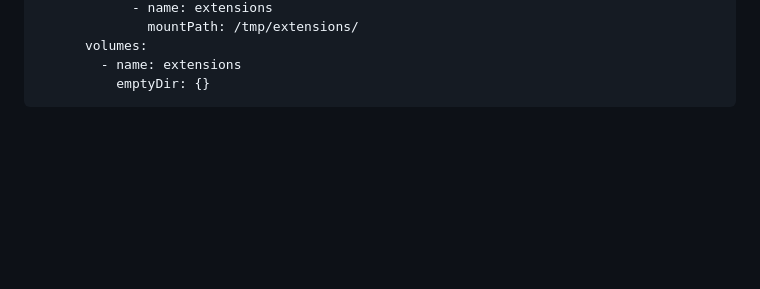
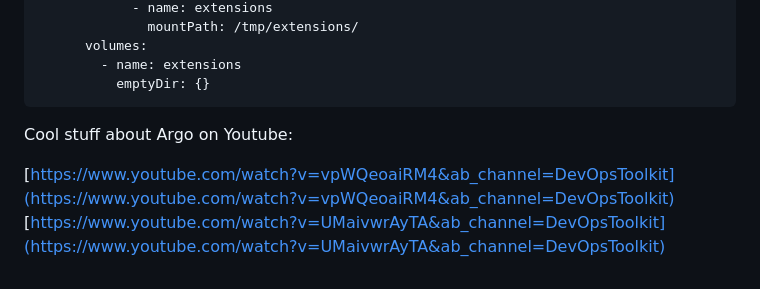
Before and after one commit to tbernacchi/microservices-bookstore-argo-workflow, a Markdown page: argo-workflow/README.md, the part around the change printed below. Drawn GitHub-style; blank space fills up the shorter version.

````diff
--- a/argo-workflow/README.md
+++ b/argo-workflow/README.md
@@ -123,3 +123,8 @@ spec:
         - name: extensions
           emptyDir: {}
 ```
+
+Cool stuff about Argo on Youtube:
+
+[https://www.youtube.com/watch?v=vpWQeoaiRM4&ab_channel=DevOpsToolkit](https://www.youtube.com/watch?v=vpWQeoaiRM4&ab_channel=DevOpsToolkit)<br>
+[https://www.youtube.com/watch?v=UMaivwrAyTA&ab_channel=DevOpsToolkit](https://www.youtube.com/watch?v=UMaivwrAyTA&ab_channel=DevOpsToolkit)
````
Also changed, not shown: other parts of argo-workflow/README.md (+1 -1 lines).
